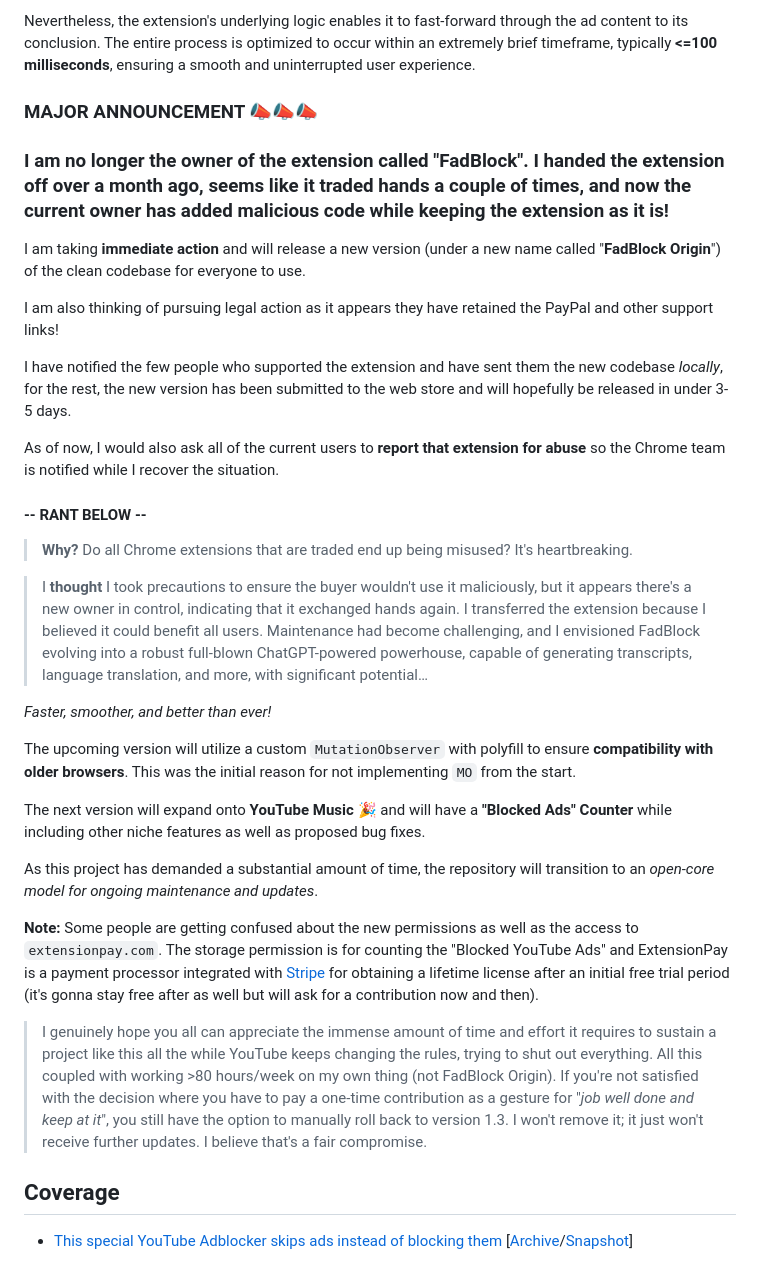
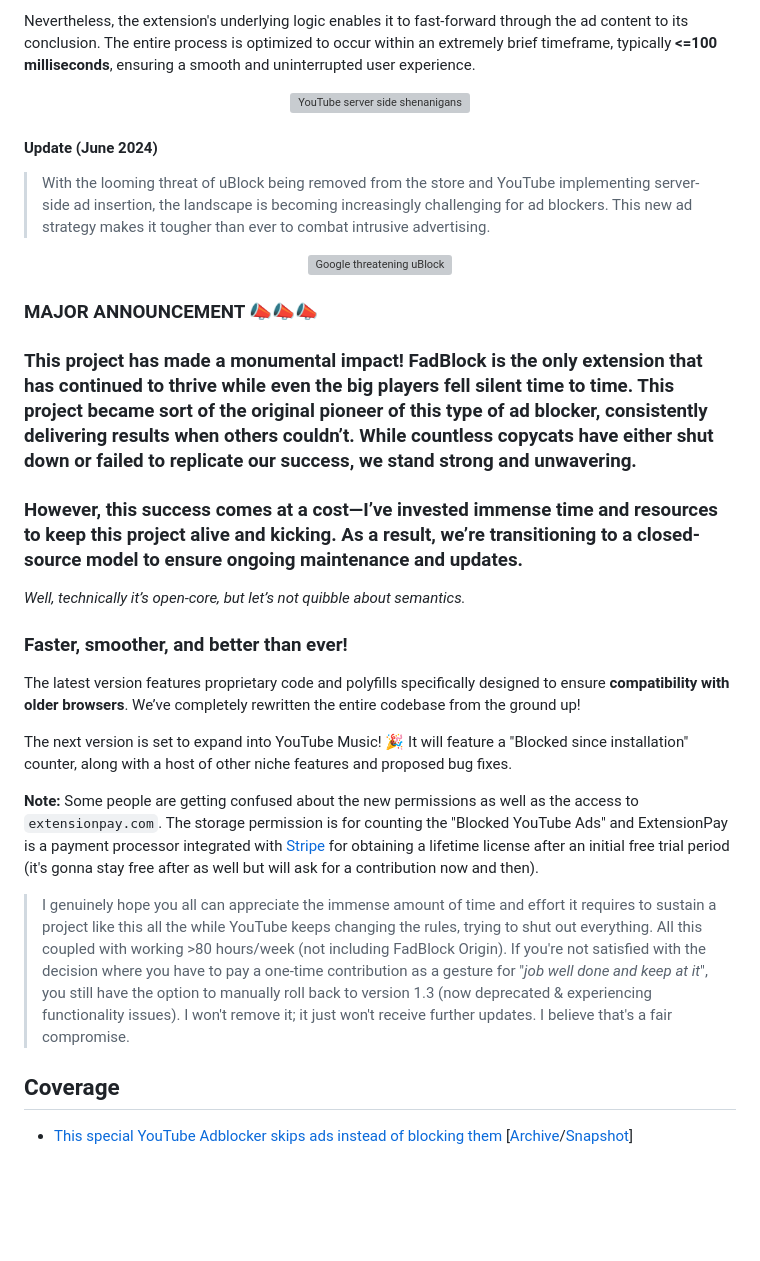
Before and after one commit to 0x48piraj/fadblock, a Markdown page: README.md, the part around the change. GitHub-like rendering; blank space fills up the shorter version; grey boxes are pictures that could not be loaded.

Commit message:
major: FadBlock 2.0 preannouncement

```diff
--- a/README.md
+++ b/README.md
@@ -19,36 +19,35 @@ This blocker is designed to monitor advertisements, automatically seek the ads,
 
 Nevertheless, the extension's underlying logic enables it to fast-forward through the ad content to its conclusion. The entire process is optimized to occur within an extremely brief timeframe, typically **<=100 milliseconds**, ensuring a smooth and uninterrupted user experience.
 
+<p align="center">
+  <img src="https://github.com/user-attachments/assets/9be90338-eb3c-41e6-905a-2883be1e98d7" alt="YouTube server side shenanigans" />
+</p>
+
+#### Update (June 2024)
+
+> With the looming threat of uBlock being removed from the store and YouTube implementing server-side ad insertion, the landscape is becoming increasingly challenging for ad blockers. This new ad strategy makes it tougher than ever to combat intrusive advertising.
+
+<p align="center">
+  <img src="https://github.com/user-attachments/assets/2f2bc8e3-0544-45a2-a049-23722a084624" alt="Google threatening uBlock" />
+</p>
+
 ### MAJOR ANNOUNCEMENT :mega::mega::mega:
 
-### I am no longer the owner of the extension called "FadBlock". I handed the extension off over a month ago, seems like it traded hands a couple of times, and now the current owner has added malicious code while keeping the extension as it is!
+### This project has made a monumental impact! FadBlock is the only extension that has continued to thrive while even the big players fell silent time to time. This project became sort of the original pioneer of this type of ad blocker, consistently delivering results when others couldn’t. While countless copycats have either shut down or failed to replicate our success, we stand strong and unwavering.
 
-I am taking **immediate action** and will release a new version (under a new name called "**FadBlock Origin**") of the clean codebase for everyone to use.
+### However, this success comes at a cost—I’ve invested immense time and resources to keep this project alive and kicking. As a result, we’re transitioning to a closed-source model to ensure ongoing maintenance and updates.
 
-I am also thinking of pursuing legal action as it appears they have retained the PayPal and other support links!
+_Well, technically it’s open-core, but let’s not quibble about semantics._
 
-I have notified the few people who supported the extension and have sent them the new codebase _locally_, for the rest, the new version has been submitted to the web store and will hopefully be released in under 3-5 days.
+### Faster, smoother, and better than ever!
 
-As of now, I would also ask all of the current users to **report that extension for abuse** so the Chrome team is notified while I recover the situation.
+The latest version features proprietary code and polyfills specifically designed to ensure **compatibility with older browsers**. We’ve completely rewritten the entire codebase from the ground up!
 
-#### -- RANT BELOW --
-
-> **Why?** Do all Chrome extensions that are traded end up being misused? It's heartbreaking.
-
-> I **thought** I took precautions to ensure the buyer wouldn't use it maliciously, but it appears there's a new owner in control, indicating that it exchanged hands again.
-> I transferred the extension because I believed it could benefit all users. Maintenance had become challenging, and I envisioned FadBlock evolving into a robust full-blown ChatGPT-powered powerhouse, capable of generating transcripts, language translation, and more, with significant potential…
-
-*Faster, smoother, and better than ever!*
-
-The upcoming version will utilize a custom `MutationObserver` with polyfill to ensure **compatibility with older browsers**. This was the initial reason for not implementing `MO` from the start.
-
-The next version will expand onto **YouTube Music** :tada: and will have a **"Blocked Ads" Counter** while including other niche features as well as proposed bug fixes.
-
-As this project has demanded a substantial amount of time, the repository will transition to an _open-core model for ongoing maintenance and updates_.
+The next version is set to expand into YouTube Music! 🎉 It will feature a "Blocked since installation" counter, along with a host of other niche features and proposed bug fixes.
 
 **Note:** Some people are getting confused about the new permissions as well as the access to `extensionpay.com`. The storage permission is for counting the "Blocked YouTube Ads" and ExtensionPay is a payment processor integrated with [Stripe](https://stripe.com/en-in) for obtaining a lifetime license after an initial free trial period (it's gonna stay free after as well but will ask for a contribution now and then).
 
-> I genuinely hope you all can appreciate the immense amount of time and effort it requires to sustain a project like this all the while YouTube keeps changing the rules, trying to shut out everything. All this coupled with working >80 hours/week on my own thing (not FadBlock Origin). If you're not satisfied with the decision where you have to pay a one-time contribution as a gesture for "_job well done and keep at it_", you still have the option to manually roll back to version 1.3. I won't remove it; it just won't receive further updates. I believe that's a fair compromise.
+> I genuinely hope you all can appreciate the immense amount of time and effort it requires to sustain a project like this all the while YouTube keeps changing the rules, trying to shut out everything. All this coupled with working >80 hours/week (not including FadBlock Origin). If you're not satisfied with the decision where you have to pay a one-time contribution as a gesture for "_job well done and keep at it_", you still have the option to manually roll back to version 1.3 (now deprecated & experiencing functionality issues). I won't remove it; it just won't receive further updates. I believe that's a fair compromise.
 
 ## Coverage
 
```
